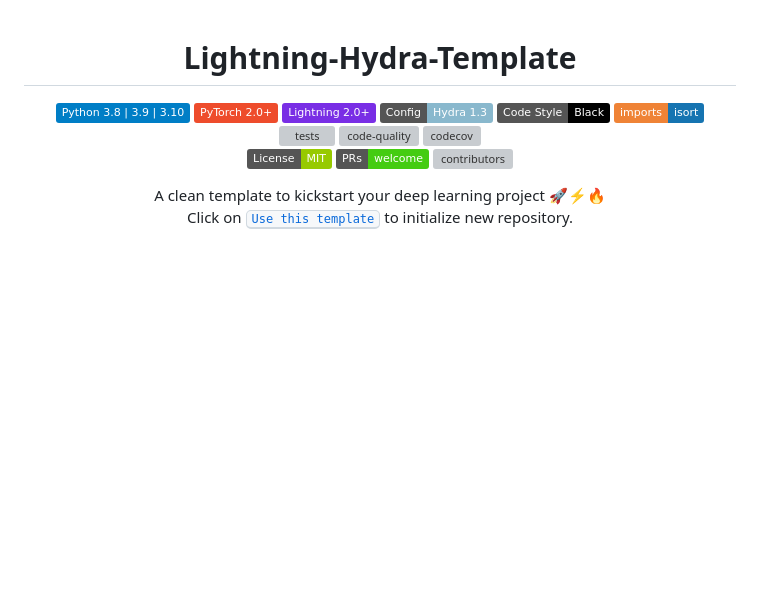
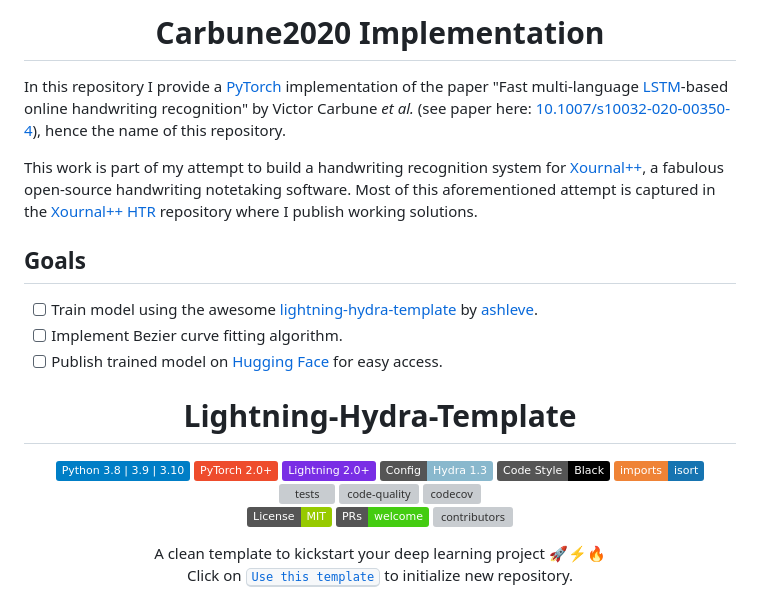
Before and after one commit to PellelNitram/OnlineHTR, a Markdown page: README.md, the part around the change. Rendered like a GitHub page; badges without logos; blank space fills up the shorter version; grey boxes are pictures that could not be loaded.

```diff
--- a/README.md
+++ b/README.md
@@ -1,3 +1,19 @@
+<div align="center">
+
+# Carbune2020 Implementation
+
+</div>
+
+In this repository I provide a [PyTorch](https://pytorch.org/) implementation of the paper "Fast multi-language [LSTM](https://en.wikipedia.org/wiki/Long_short-term_memory)-based online handwriting recognition" by Victor Carbune *et al.* (see paper here: [10.1007/s10032-020-00350-4](http://doi.org/10.1007/s10032-020-00350-4)), hence the name of this repository.
+
+This work is part of my attempt to build a handwriting recognition system for [Xournal++](https://github.com/xournalpp/xournalpp), a fabulous open-source handwriting notetaking software. Most of this aforementioned attempt is captured in the [Xournal++ HTR](https://github.com/PellelNitram/xournalpp_htr) repository where I publish working solutions.
+
+## Goals
+
+- [ ] Train model using the awesome [lightning-hydra-template](https://github.com/ashleve/lightning-hydra-template/generate) by [ashleve](https://github.com/ashleve).
+- [ ] Implement Bezier curve fitting algorithm.
+- [ ] Publish trained model on [Hugging Face](https://huggingface.co/) for easy access.
+
 <div align="center">
 
 # Lightning-Hydra-Template
```
